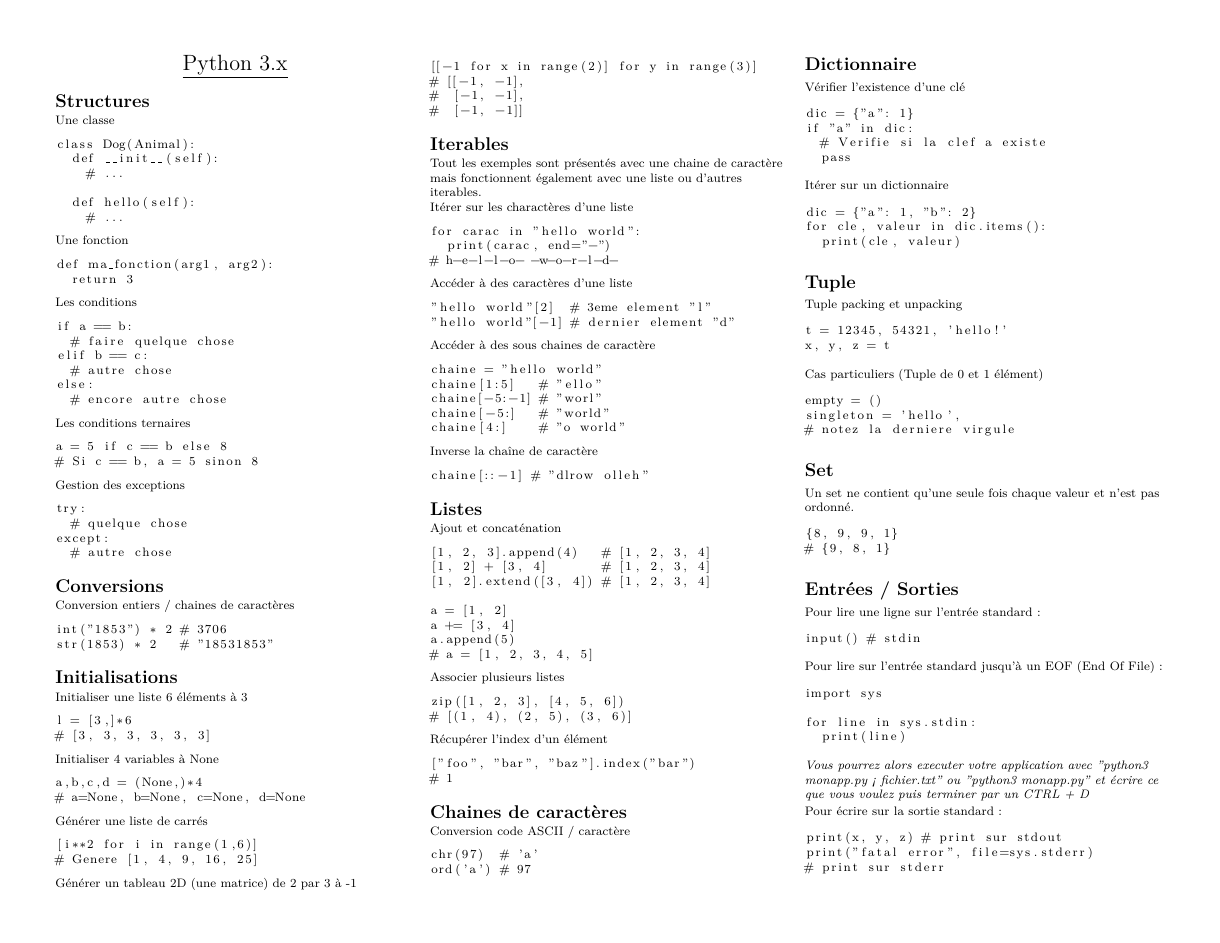
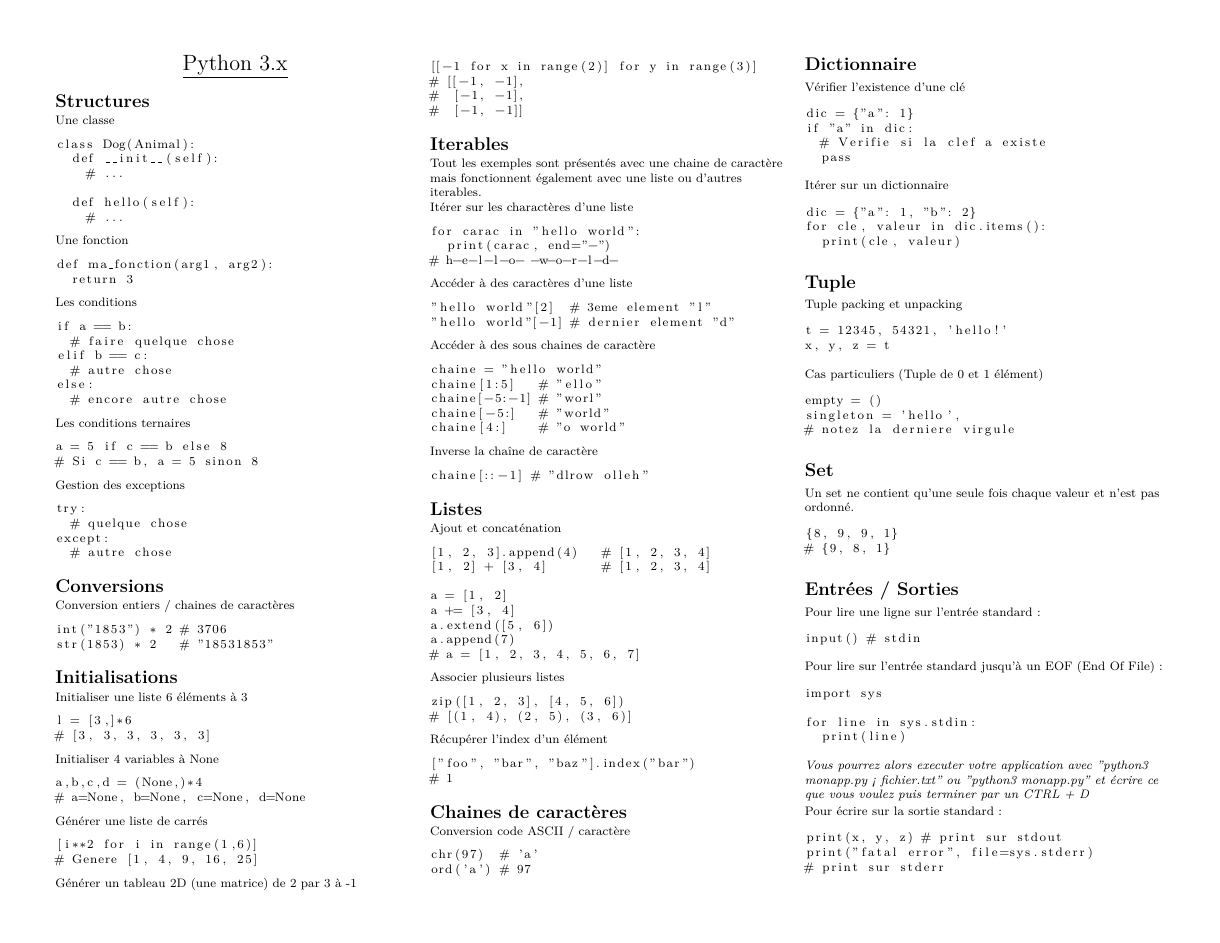
Before and after one commit to superboum/code-bazaar, a LaTeX document (cheatsheet.tex): page 1 of 2. Compiled offline with pdfLaTeX.

Commit message:
Fix extend usage

```diff
--- a/cheatsheet.tex
+++ b/cheatsheet.tex
@@ -203,12 +203,12 @@ Ajout et concaténation
 \begin{lstlisting}
 [1, 2, 3].append(4)   # [1, 2, 3, 4]
 [1, 2] + [3, 4]       # [1, 2, 3, 4]
-[1, 2].extend([3, 4]) # [1, 2, 3, 4]
 
 a = [1, 2]
 a += [3, 4]
-a.append(5)
-# a = [1, 2, 3, 4, 5]
+a.extend([5, 6])
+a.append(7)
+# a = [1, 2, 3, 4, 5, 6, 7]
 \end{lstlisting}
 
 Associer plusieurs listes
```
Also changed, not shown: cheatsheet.pdf.
